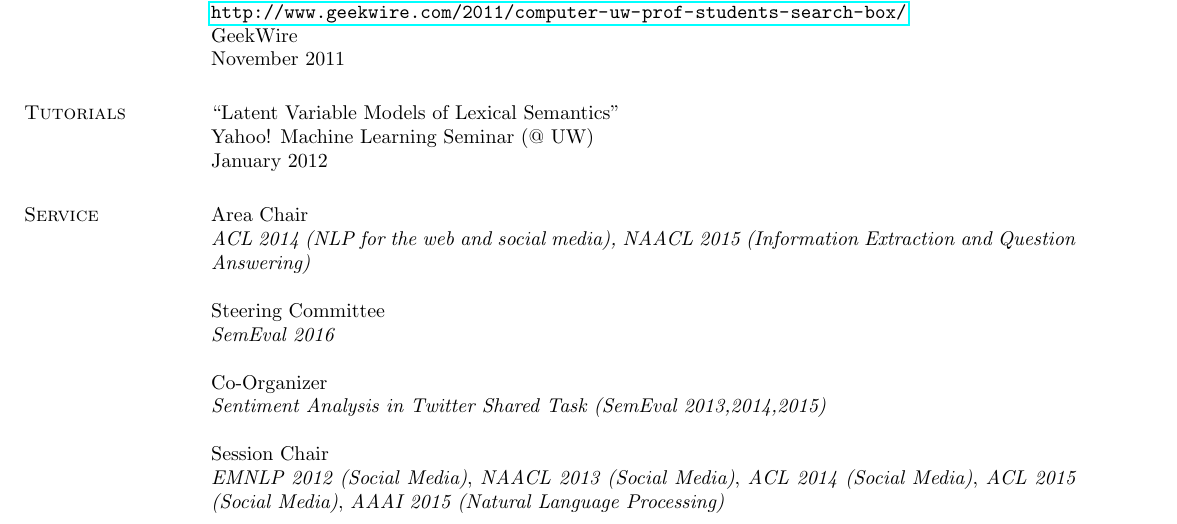
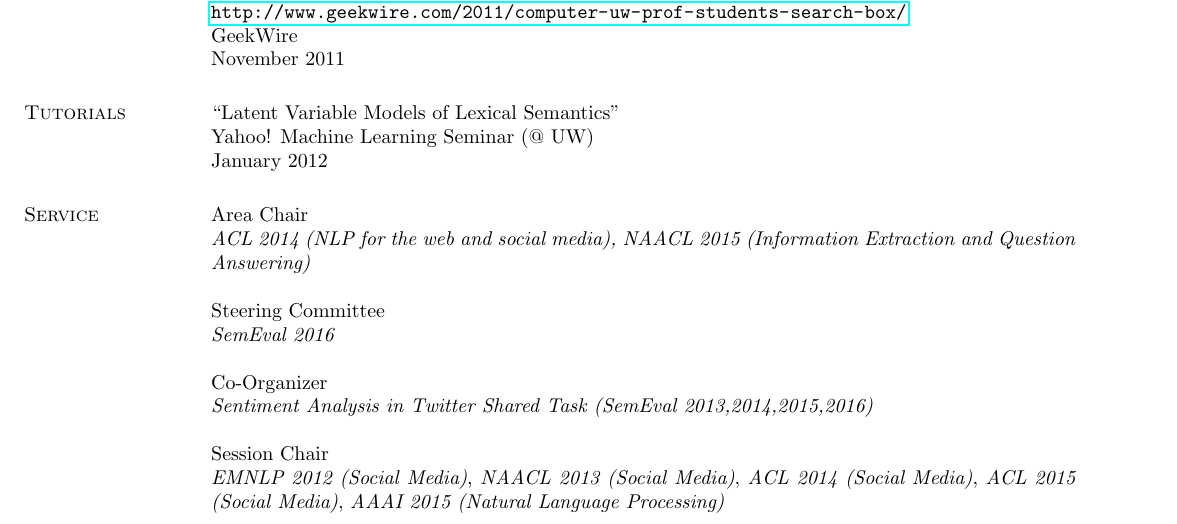
Before and after one commit to aritter/aritter.github.io, a LaTeX CV (my_cv.tex): part of page 3 of 5, cut so that both start at the same text. Compiled offline with pdfLaTeX.

Commit message:
updated CV

```diff
--- a/my_cv.tex
+++ b/my_cv.tex
@@ -328,7 +328,7 @@ Steering Committee \\
 \emph{SemEval 2016}
 
 Co-Organizer \\
-\emph{Sentiment Analysis in Twitter Shared Task (SemEval 2013,2014,2015)}
+\emph{Sentiment Analysis in Twitter Shared Task (SemEval 2013,2014,2015,2016)}
 
 Session Chair \\
 \emph{EMNLP 2012 (Social Media)}, \emph{NAACL 2013 (Social Media)}, \emph{ACL 2014 (Social Media)}, \emph{ACL 2015 (Social Media)}, \emph{AAAI 2015 (Natural Language Processing)}
```
Also changed, not shown: application_materials/alan_ritter_CV.pdf.
